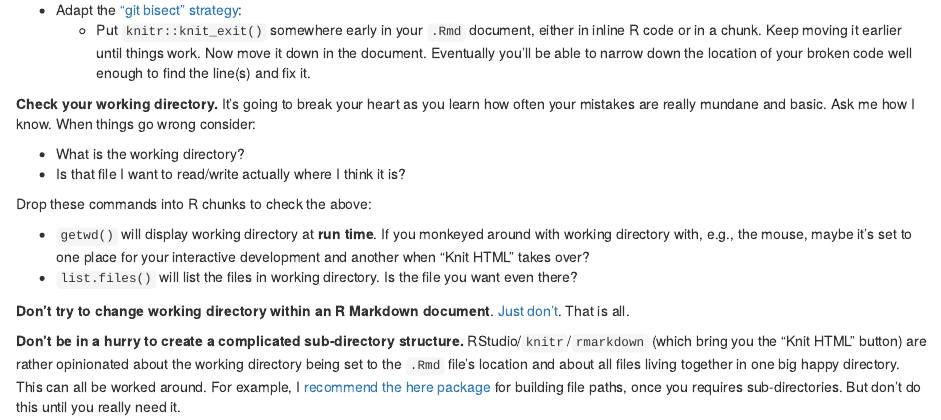
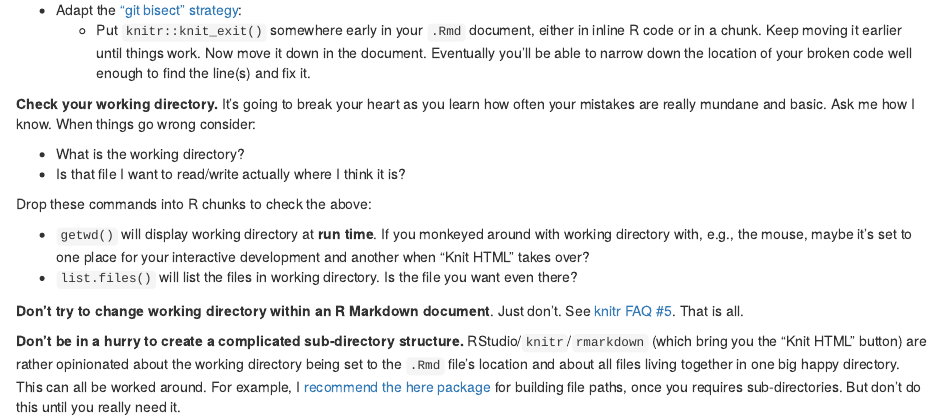
Before and after one commit to jennybc/happy-git-with-r, an R Markdown document (30_workflow-first-use-rmd-and-github.Rmd): the page in a window 1100 px wide, from 4110 px down. Rendered offline with R 4.5, knitr and Pandoc, with nearby package versions; drawn as R Markdown's standard HTML page in place of the format the file asks for.

Commit message:
Update link to knitr FAQ

```diff
--- a/30_workflow-first-use-rmd-and-github.Rmd
+++ b/30_workflow-first-use-rmd-and-github.Rmd
@@ -195,6 +195,6 @@ Drop these commands into R chunks to check the above:
   * `getwd()` will display working directory at __run time__. If you monkeyed around with working directory with, e.g., the mouse, maybe it's set to one place for your interactive development and another when "Knit HTML" takes over?
   * `list.files()` will list the files in working directory. Is the file you want even there?
 
-__Don't try to change working directory within an R Markdown document__. [Just don't](https://github.com/yihui/knitr/blob/master/FAQ.md). That is all.
+__Don't try to change working directory within an R Markdown document__. Just don't. See [knitr FAQ #5](https://yihui.name/knitr/faq/). That is all.
 
 __Don't be in a hurry to create a complicated sub-directory structure.__ RStudio/`knitr`/`rmarkdown` (which bring you the "Knit HTML" button) are rather opinionated about the working directory being set to the `.Rmd` file's location and about all files living together in one big happy directory. This can all be worked around. For example, I [recommend the here package](https://github.com/jennybc/here_here#readme) for building file paths, once you requires sub-directories. But don't do this until you really need it.
```
